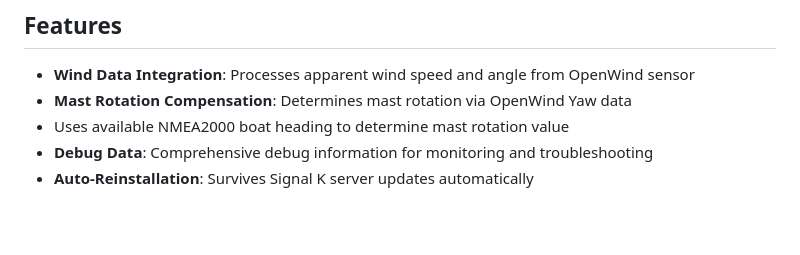
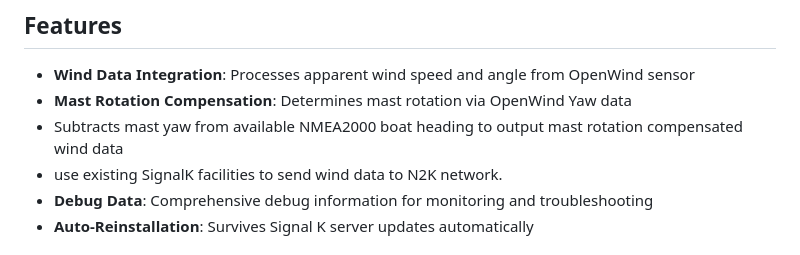
Before and after one commit to vepkenez/signalk-open-wind-plugin, a Markdown page: README.md, the part around the change. Drawn GitHub-style; blank space fills up the shorter version.

```diff
--- a/README.md
+++ b/README.md
@@ -29,7 +29,8 @@ A robust Signal K plugin for integrating OpenWind sensor data with automatic rei
 
 - **Wind Data Integration**: Processes apparent wind speed and angle from OpenWind sensor
 - **Mast Rotation Compensation**: Determines mast rotation via OpenWind Yaw data
-- Uses available NMEA2000 boat heading to determine mast rotation value
+- Subtracts mast yaw from available NMEA2000 boat heading to output mast rotation compensated wind data
+- use existing SignalK facilities to send wind data to N2K network.
 - **Debug Data**: Comprehensive debug information for monitoring and troubleshooting
 - **Auto-Reinstallation**: Survives Signal K server updates automatically
 
```
